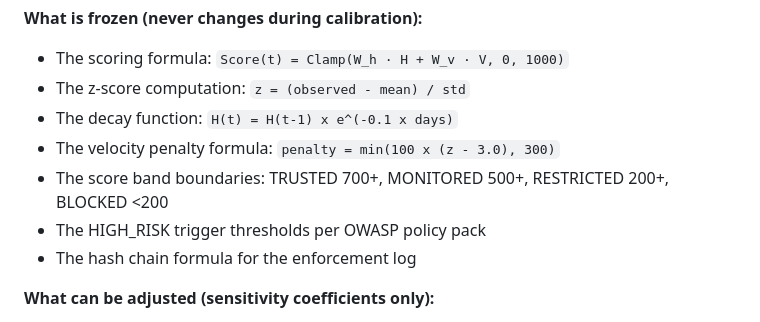
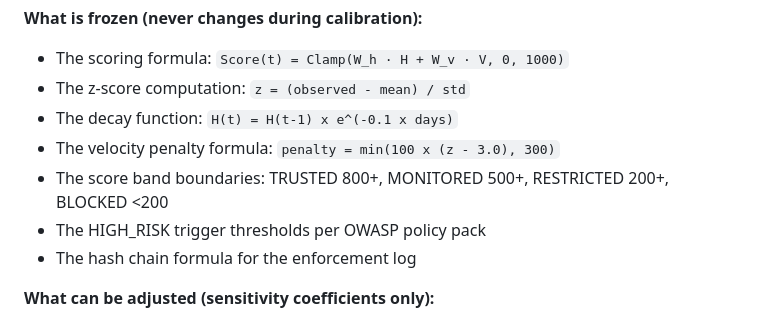
Before and after one commit to Rmasood1122/AgentRepEngine, a Markdown page: docs/enterprise/evaluation-harness-methodology.md, the part around the change. Drawn GitHub-style.

```diff
--- a/docs/enterprise/evaluation-harness-methodology.md
+++ b/docs/enterprise/evaluation-harness-methodology.md
@@ -253,7 +253,7 @@ detection formula, adjust only sensitivity coefficients.
 - The z-score computation: `z = (observed - mean) / std`
 - The decay function: `H(t) = H(t-1) x e^(-0.1 x days)`
 - The velocity penalty formula: `penalty = min(100 x (z - 3.0), 300)`
-- The score band boundaries: TRUSTED 700+, MONITORED 500+, RESTRICTED 200+, BLOCKED <200
+- The score band boundaries: TRUSTED 800+, MONITORED 500+, RESTRICTED 200+, BLOCKED <200
 - The HIGH_RISK trigger thresholds per OWASP policy pack
 - The hash chain formula for the enforcement log
 
```
Also changed, not shown: docs/compliance/nist-ai-rmf-mapping.md (+1 -1 lines).
